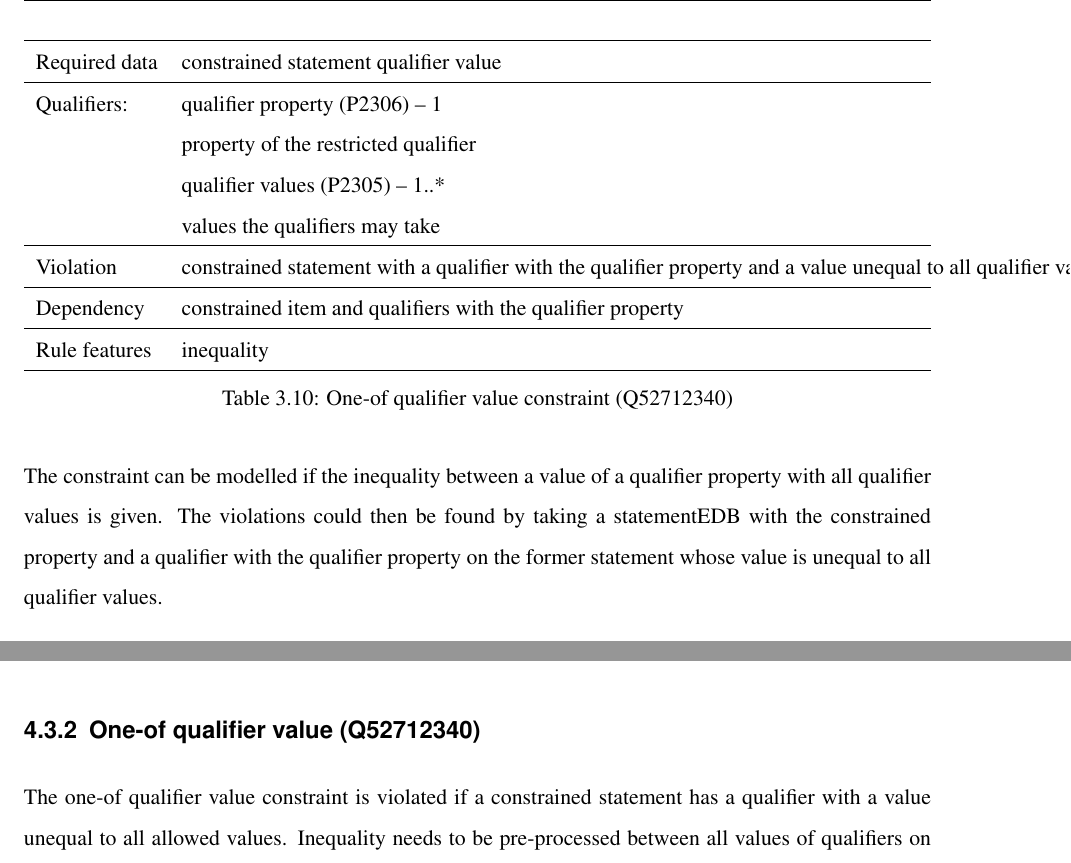
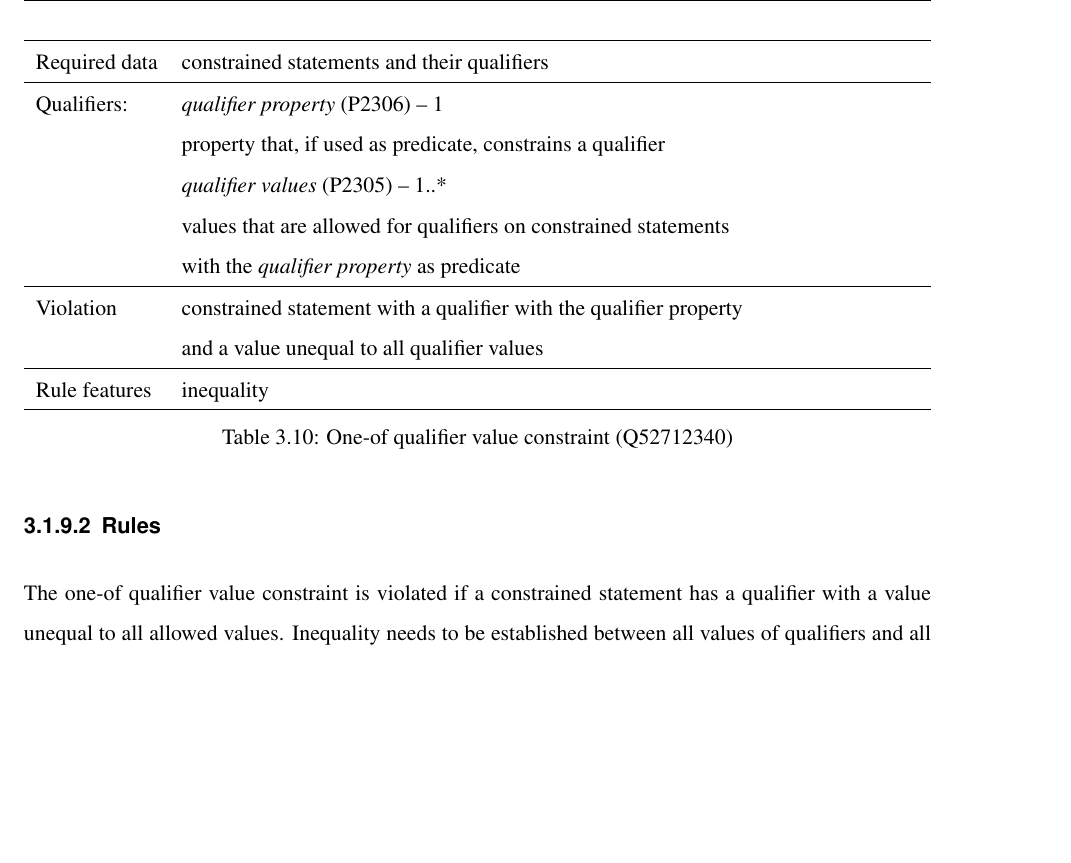
Before and after one commit to shade-belisar/wcd, a LaTeX thesis (thesis/paper/paper.tex): two parts of pages 24 and 34 of 46 before the commit and part of page 24 of 47 after it, the two joined at a grey line, cut at the place of the change, the shorter picture padded with empty space. Compiled offline with pdfLaTeX.

Commit message:
Improved one-of qualifier value

```diff
--- a/thesis/paper/paper.tex
+++ b/thesis/paper/paper.tex
@@ -455,18 +456,18 @@ The one-of qualifier value constraint restricts which values may be used on a qu
 \caption{One-of qualifier value constraint (Q52712340)}
 \begin{tabularx}{\textwidth}{ ll X}
 \hline
-Required data & constrained statement qualifier value \\
+Required data & constrained statements and their qualifiers \\
 \hline
-Qualifiers: & \makecell{qualifier property (P2306) -- 1 \\ property of the restricted qualifier\\
-qualifier values (P2305) -- 1..* \\ values the qualifiers may take}\\
+Qualifiers: & \makecell{\emph{qualifier property} (P2306) -- 1 \\ property that, if used as predicate, constrains a qualifier \\
+\emph{qualifier values} (P2305) -- 1..* \\ values that are allowed for qualifiers on constrained statements \\ with the \emph{qualifier property} as predicate}\\
 \hline
-Violation & \makecell{constrained statement with a qualifier with the qualifier property and a value unequal to all qualifier values} \\
-\hline
-Dependency & constrained item and qualifiers with the qualifier property \\
+Violation & \makecell{constrained statement with a qualifier with the qualifier property \\ and a value unequal to all qualifier values} \\
 \hline
 Rule features & inequality \\
 \hline
 \end{tabularx}
 \end{table}
 
-The constraint can be modelled if the inequality between a value of a qualifier property with all qualifier values is given. The violations could then be found by taking a statementEDB with the constrained property and a qualifier with the qualifier property on the former statement whose value is unequal to all qualifier values.
+\subsubsection{Rules}
+The one-of qualifier value constraint is violated if a constrained statement has a qualifier with a value unequal to all allowed values. Inequality needs to be established between all values of qualifiers and all allowed values. With the set of allowed Values \(A\) the rules are
+\begin{equation*}
@@ -746,6 +753,3 @@ The rules outlined in section \ref{subsubsec_encoding} are changed to utilise th
 \text{unequal}(X, Y) \leftarrow \text{req\_inequality}(X, Y) \wedge \text{letter\_i}(X, A) \wedge \text{letter\_i}(Y, B) \wedge \text{unequal}(A, B)
 \end{equation*}
 
-\subsection{One-of qualifier value (Q52712340)}
-The one-of qualifier value constraint is violated if a constrained statement has a qualifier with a value unequal to all allowed values. Inequality needs to be pre-processed between all values of qualifiers on constrained statements. With the set of allowed Values \(A\) the rules are
-\begin{equation*}
```
Also changed, not shown: thesis/paper/paper.tex (16 more changed lines).
